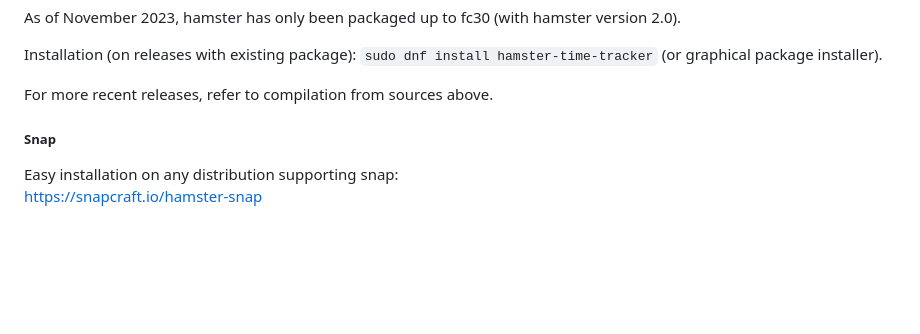
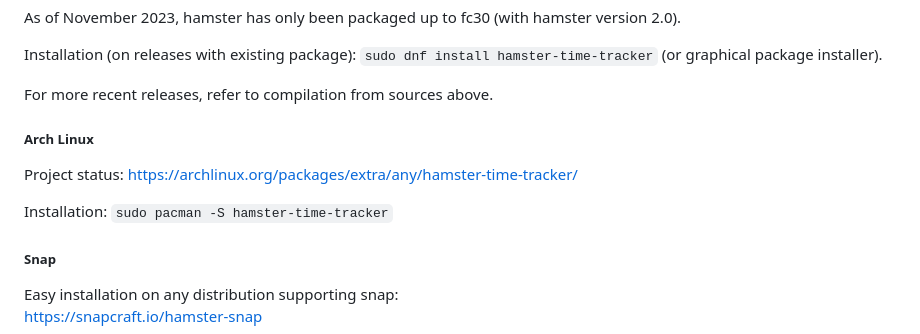
Before and after one commit to projecthamster/hamster, a Markdown page: README.md, the part around the change. GitHub-like rendering; blank space fills up the shorter version.

Commit message:
Added instructions for installing the app on Arch Linux
Updated README.md to include instructions for installing the app on Arch Linux.

````diff
--- a/README.md
+++ b/README.md
@@ -66,6 +66,13 @@ Installation (on releases with existing package):
 (or graphical package installer).
 
 For more recent releases, refer to compilation from sources above.
+
+##### Arch Linux
+
+Project status: https://archlinux.org/packages/extra/any/hamster-time-tracker/
+
+Installation:
+```sudo pacman -S hamster-time-tracker```
 
 ##### Snap
 
````
